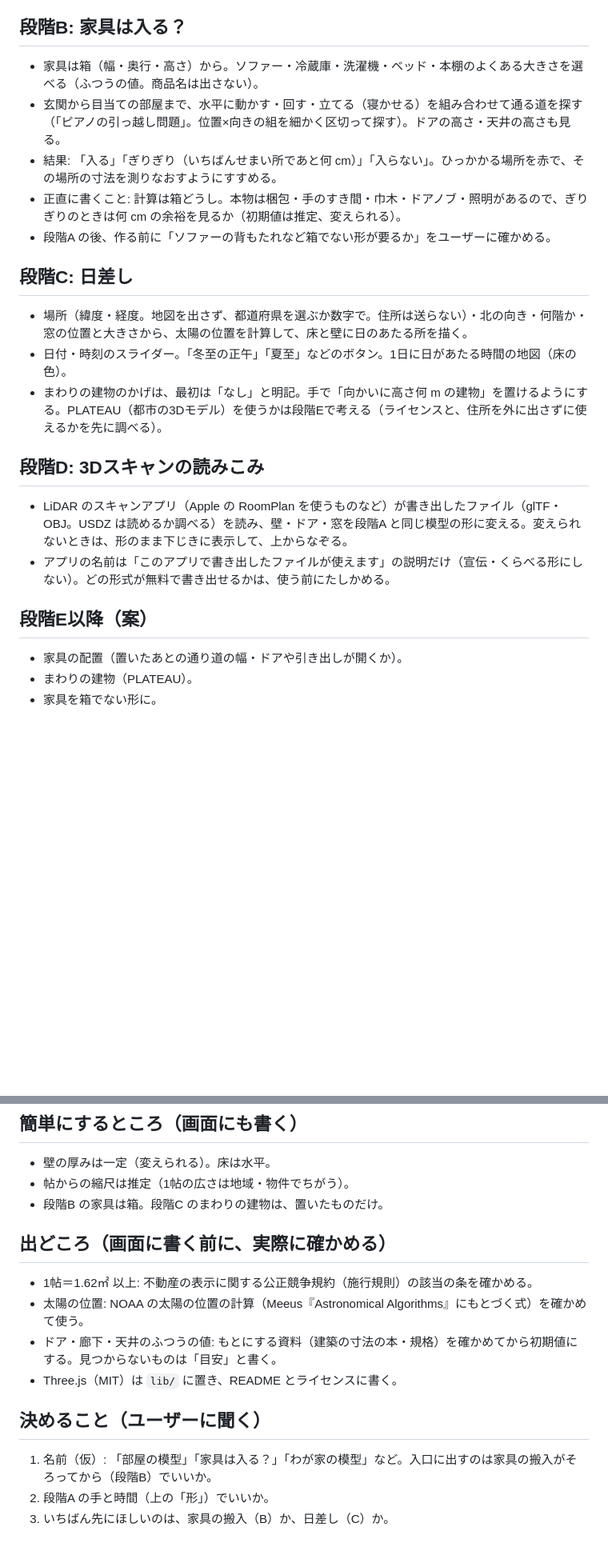
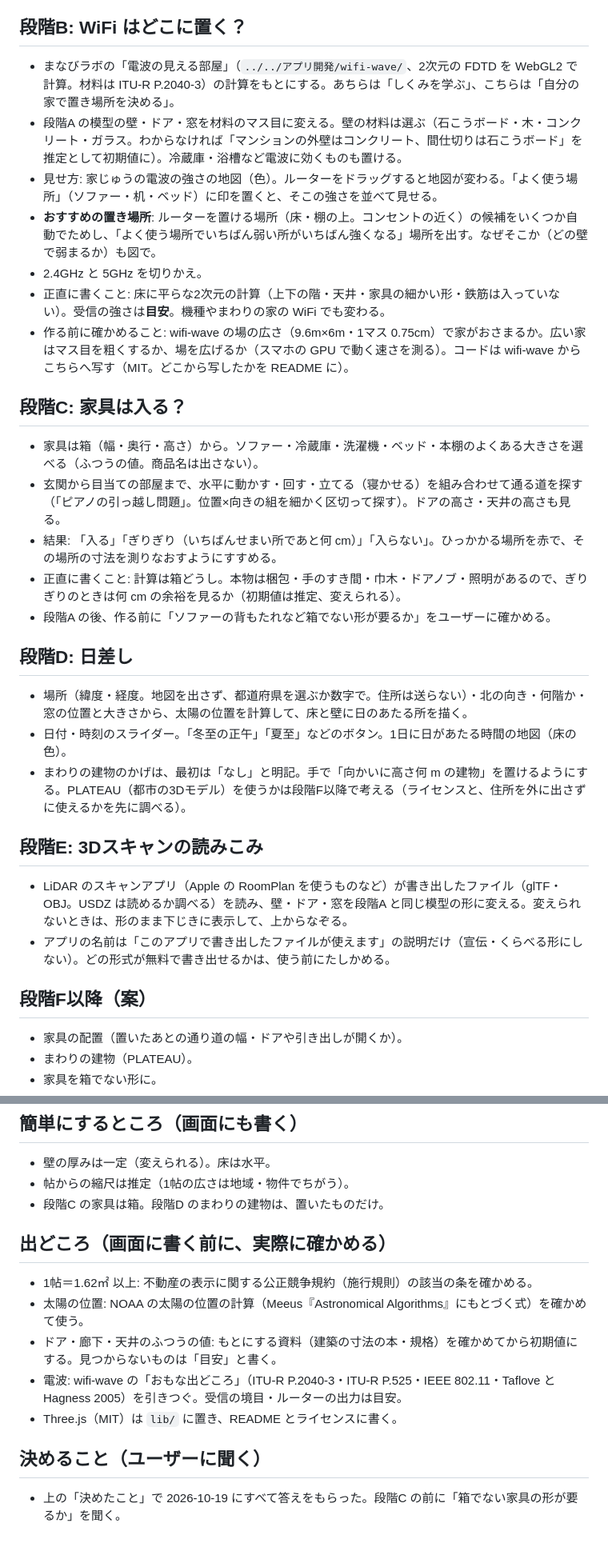
Before and after one commit to sishiya/kurashi-lab, a Markdown page: my-room/PLAN.md, 2 parts joined by grey strips. Shown at 80% size. Rendered like a GitHub page; blank space fills up the shorter version.

Commit message:
my-room: ユーザーと決めたことを企画書に（名前「わが家の模型」・段階Aの形はこのまま・次は WiFi の置き場所・入口に載せる時期はユーザーが決める）
Co-Authored-By: Claude Opus 5.5 <noreply@anthropic.com>

```diff
--- a/my-room/PLAN.md
+++ b/my-room/PLAN.md
@@ -33,23 +41,32 @@
 5. 3D の模型（Three.js。壁の厚み・天井の高さ・開口を抜く）。上から／ななめ／部屋の中から、を切りかえ。
 6. 保存: この端末（localStorage）と、ファイル（JSON）のダウンロード・読みこみ。ほかの人に送るのもファイルで（サーバーは使わない）。
 
-## 段階B: 家具は入る？
+## 段階B: WiFi はどこに置く？
+- まなびラボの「電波の見える部屋」（`../../アプリ開発/wifi-wave/`、2次元の FDTD を WebGL2 で計算。材料は ITU-R P.2040-3）の計算をもとにする。あちらは「しくみを学ぶ」、こちらは「自分の家で置き場所を決める」。
+- 段階A の模型の壁・ドア・窓を材料のマス目に変える。壁の材料は選ぶ（石こうボード・木・コンクリート・ガラス。わからなければ「マンションの外壁はコンクリート、間仕切りは石こうボード」を推定として初期値に）。冷蔵庫・浴槽など電波に効くものも置ける。
+- 見せ方: 家じゅうの電波の強さの地図（色）。ルーターをドラッグすると地図が変わる。「よく使う場所」（ソファー・机・ベッド）に印を置くと、そこの強さを並べて見せる。
+- **おすすめの置き場所**: ルーターを置ける場所（床・棚の上。コンセントの近く）の候補をいくつか自動でためし、「よく使う場所でいちばん弱い所がいちばん強くなる」場所を出す。なぜそこか（どの壁で弱まるか）も図で。
+- 2.4GHz と 5GHz を切りかえ。
+- 正直に書くこと: 床に平らな2次元の計算（上下の階・天井・家具の細かい形・鉄筋は入っていない）。受信の強さは**目安**。機種やまわりの家の WiFi でも変わる。
+- 作る前に確かめること: wifi-wave の場の広さ（9.6m×6m・1マス 0.75cm）で家がおさまるか。広い家はマス目を粗くするか、場を広げるか（スマホの GPU で動く速さを測る）。コードは wifi-wave からこちらへ写す（MIT。どこから写したかを README に）。
+
+## 段階C: 家具は入る？
 - 家具は箱（幅・奥行・高さ）から。ソファー・冷蔵庫・洗濯機・ベッド・本棚のよくある大きさを選べる（ふつうの値。商品名は出さない）。
 - 玄関から目当ての部屋まで、水平に動かす・回す・立てる（寝かせる）を組み合わせて通る道を探す（「ピアノの引っ越し問題」。位置×向きの組を細かく区切って探す）。ドアの高さ・天井の高さも見る。
 - 結果: 「入る」「ぎりぎり（いちばんせまい所であと何 cm）」「入らない」。ひっかかる場所を赤で、その場所の寸法を測りなおすようにすすめる。
 - 正直に書くこと: 計算は箱どうし。本物は梱包・手のすき間・巾木・ドアノブ・照明があるので、ぎりぎりのときは何 cm の余裕を見るか（初期値は推定、変えられる）。
 - 段階A の後、作る前に「ソファーの背もたれなど箱でない形が要るか」をユーザーに確かめる。
 
-## 段階C: 日差し
+## 段階D: 日差し
 - 場所（緯度・経度。地図を出さず、都道府県を選ぶか数字で。住所は送らない）・北の向き・何階か・窓の位置と大きさから、太陽の位置を計算して、床と壁に日のあたる所を描く。
 - 日付・時刻のスライダー。「冬至の正午」「夏至」などのボタン。1日に日があたる時間の地図（床の色）。
-- まわりの建物のかげは、最初は「なし」と明記。手で「向かいに高さ何 m の建物」を置けるようにする。PLATEAU（都市の3Dモデル）を使うかは段階Eで考える（ライセンスと、住所を外に出さずに使えるかを先に調べる）。
+- まわりの建物のかげは、最初は「なし」と明記。手で「向かいに高さ何 m の建物」を置けるようにする。PLATEAU（都市の3Dモデル）を使うかは段階F以降で考える（ライセンスと、住所を外に出さずに使えるかを先に調べる）。
 
-## 段階D: 3Dスキャンの読みこみ
+## 段階E: 3Dスキャンの読みこみ
 - LiDAR のスキャンアプリ（Apple の RoomPlan を使うものなど）が書き出したファイル（glTF・OBJ。USDZ は読めるか調べる）を読み、壁・ドア・窓を段階A と同じ模型の形に変える。変えられないときは、形のまま下じきに表示して、上からなぞる。
 - アプリの名前は「このアプリで書き出したファイルが使えます」の説明だけ（宣伝・くらべる形にしない）。どの形式が無料で書き出せるかは、使う前にたしかめる。
 
-## 段階E以降（案）
+## 段階F以降（案）
 - 家具の配置（置いたあとの通り道の幅・ドアや引き出しが開くか）。
 - まわりの建物（PLATEAU）。
 - 家具を箱でない形に。
@@ -65,15 +82,14 @@
 ## 簡単にするところ（画面にも書く）
 - 壁の厚みは一定（変えられる）。床は水平。
 - 帖からの縮尺は推定（1帖の広さは地域・物件でちがう）。
-- 段階B の家具は箱。段階C のまわりの建物は、置いたものだけ。
+- 段階C の家具は箱。段階D のまわりの建物は、置いたものだけ。
 
 ## 出どころ（画面に書く前に、実際に確かめる）
 - 1帖＝1.62㎡ 以上: 不動産の表示に関する公正競争規約（施行規則）の該当の条を確かめる。
 - 太陽の位置: NOAA の太陽の位置の計算（Meeus『Astronomical Algorithms』にもとづく式）を確かめて使う。
 - ドア・廊下・天井のふつうの値: もとにする資料（建築の寸法の本・規格）を確かめてから初期値にする。見つからないものは「目安」と書く。
+- 電波: wifi-wave の「おもな出どころ」（ITU-R P.2040-3・ITU-R P.525・IEEE 802.11・Taflove と Hagness 2005）を引きつぐ。受信の境目・ルーターの出力は目安。
 - Three.js（MIT）は `lib/` に置き、README とライセンスに書く。
 
 ## 決めること（ユーザーに聞く）
-1. 名前（仮）: 「部屋の模型」「家具は入る？」「わが家の模型」など。入口に出すのは家具の搬入がそろってから（段階B）でいいか。
-2. 段階A の手と時間（上の「形」）でいいか。
-3. いちばん先にほしいのは、家具の搬入（B）か、日差し（C）か。
+- 上の「決めたこと」で 2026-10-19 にすべて答えをもらった。段階C の前に「箱でない家具の形が要るか」を聞く。
```
Also changed, not shown: other parts of my-room/PLAN.md (+10 -2 lines).
